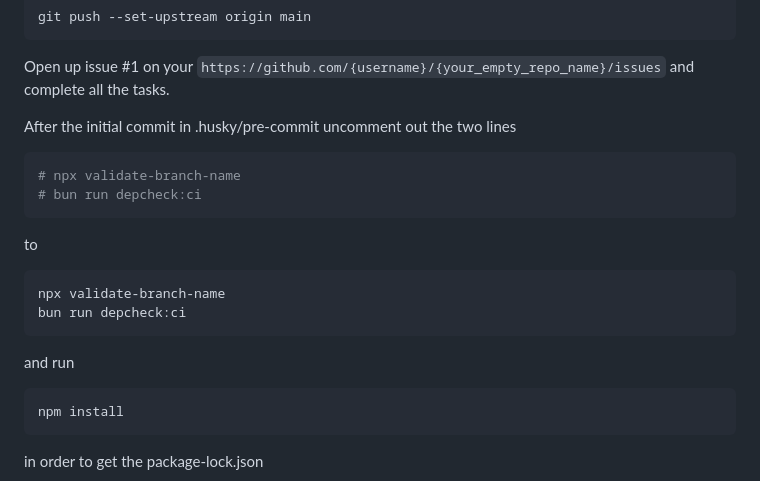
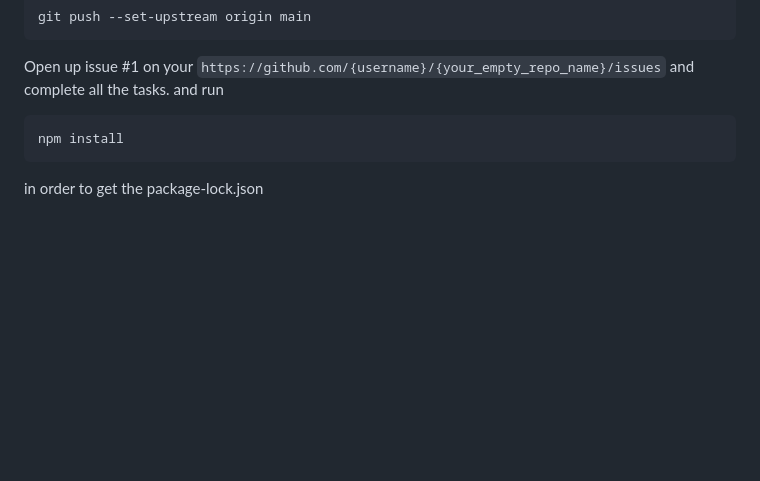
Before and after one commit to jebarpg/template-nodejs-project, a Markdown page: README.md, the part around the change. Drawn GitHub-style; blank space fills up the shorter version.

````diff
--- a/README.md
+++ b/README.md
@@ -126,20 +126,6 @@ git push --set-upstream origin main
 ```
 
 Open up issue #1 on your `https://github.com/{username}/{your_empty_repo_name}/issues` and complete all the tasks.
-
-After the initial commit in .husky/pre-commit uncomment out the two lines
-```bash
-# npx validate-branch-name
-# bun run depcheck:ci
-```
-
-to
-
-```bash
-npx validate-branch-name
-bun run depcheck:ci
-```
-
 and run
 
 ```bash
````
